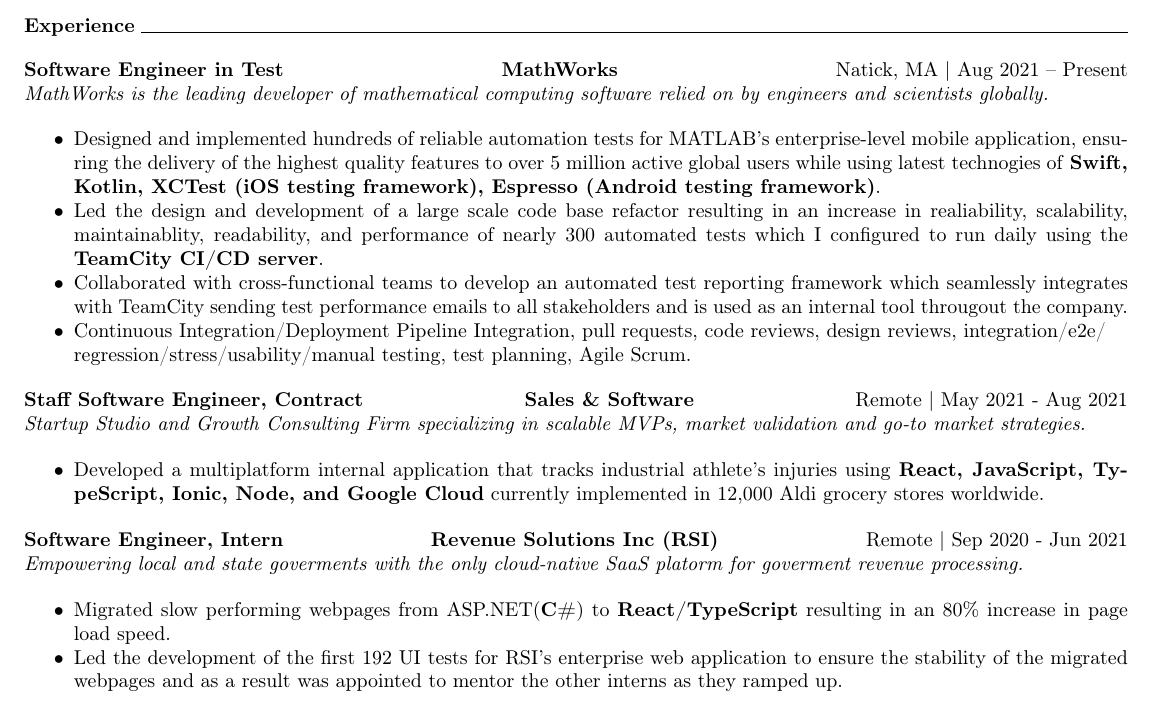
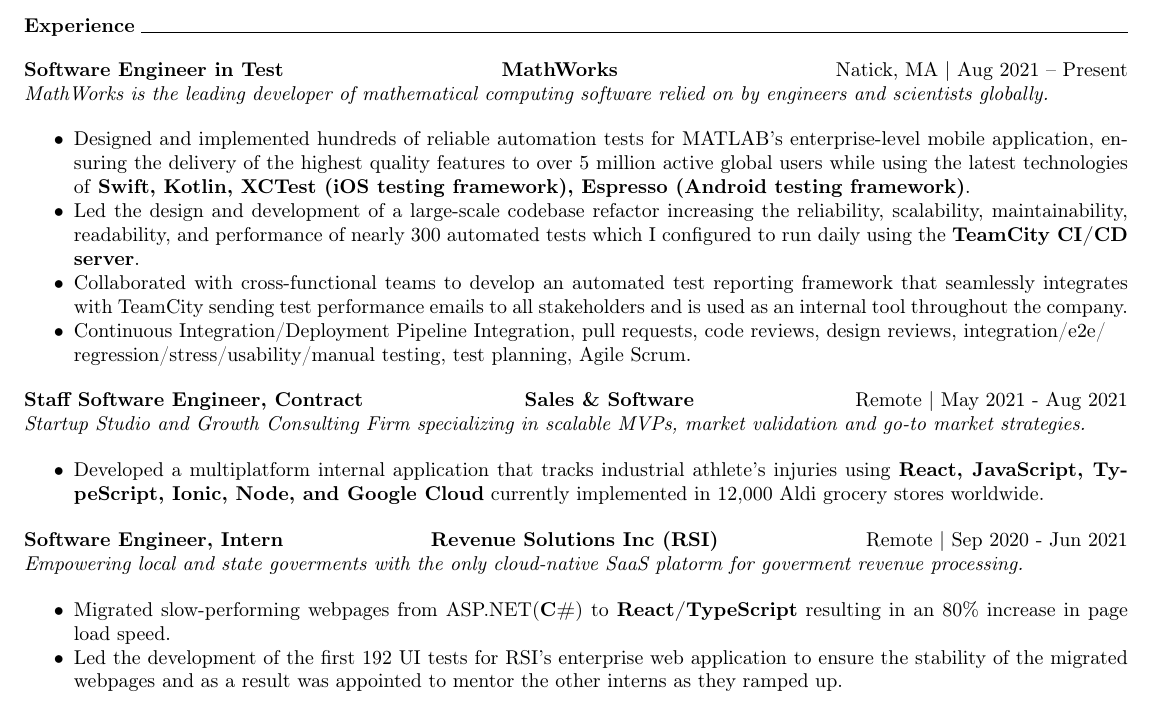
Before and after one commit to ucheezeokoli/Resume, a LaTeX CV (Uchenna_Ezeokoli_Resume.tex): part of the page, cut so that both start at the same text. Compiled offline with pdfLaTeX.

Commit message:
Grammar fixes

```diff
--- a/Uchenna_Ezeokoli_Resume.tex
+++ b/Uchenna_Ezeokoli_Resume.tex
@@ -46,13 +46,15 @@
 \vspace{1pt}
 
 \begin{itemize}[noitemsep]
-    \item Designed and implemented hundreds of reliable automation tests for MATLAB's enterprise-level mobile application,
-    ensuring the delivery of the highest quality features to over 5 million active global users while using
-    latest technogies of \textbf{Swift, Kotlin, XCTest (iOS testing framework), Espresso (Android testing framework)}.
-    \item Led the design and development of a large scale code base refactor resulting in an increase in realiability,
-    scalability, maintainablity, readability, and performance of nearly 300 automated tests which I configured to run daily using the \textbf{TeamCity CI/CD server}.
-    \item Collaborated with cross-functional teams to develop an automated test reporting framework which seamlessly integrates with TeamCity sending test performance emails to all stakeholders
-    and is used as an internal tool througout the company.
+    \item Designed and implemented hundreds of reliable automation tests for MATLAB’s enterprise-level mobile application,
+    ensuring the delivery of the highest quality features to over 5 million active global users while using the latest
+    technologies of \textbf{Swift, Kotlin, XCTest (iOS testing framework), Espresso (Android testing framework)}.
+    \item Led the design and development of a large-scale codebase refactor increasing the reliability, scalability,
+    maintainability, readability, and performance of nearly 300 automated tests which I configured to run daily using
+    the \textbf{TeamCity CI/CD server}.
+    \item Collaborated with cross-functional teams to develop an automated test reporting framework that seamlessly
+    integrates with TeamCity sending test performance emails to all stakeholders and is used as an internal tool
+    throughout the company.
     \item Continuous Integration/Deployment Pipeline Integration, pull requests, code reviews, design reviews, integration/e2e/\\regression/stress/usability/manual testing, test planning, Agile Scrum.
 \end{itemize}
 
@@ -78,7 +80,7 @@
 \vspace{1pt}
 
 \begin{itemize}[noitemsep]
-    \item Migrated slow performing webpages from ASP.NET(\textbf{C\#}) to \textbf{React/TypeScript} resulting in an 80\% increase in page load speed.
+    \item Migrated slow-performing webpages from ASP.NET(\textbf{C\#}) to \textbf{React/TypeScript} resulting in an 80\% increase in page load speed.
     \item Led the development of the first 192 UI tests for RSI's enterprise web application to ensure the stability of the migrated webpages and as a result was appointed to mentor the other interns as they ramped up.
 \end{itemize}
 % \textbf{Furisupesu} \hfill Remote
```
Also changed, not shown: Uchenna_Ezeokoli_Resume.pdf, 1 other file.
